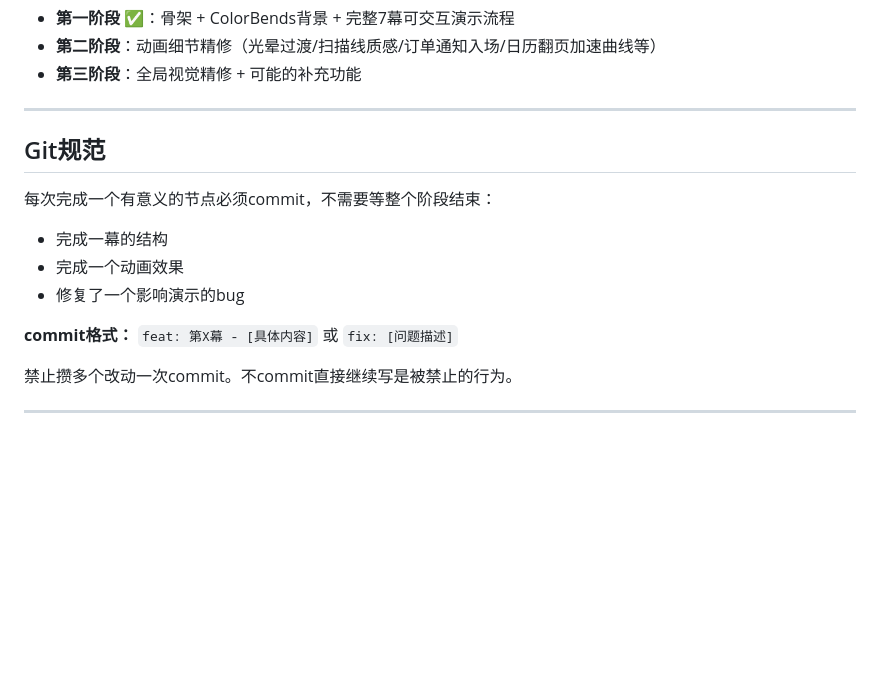
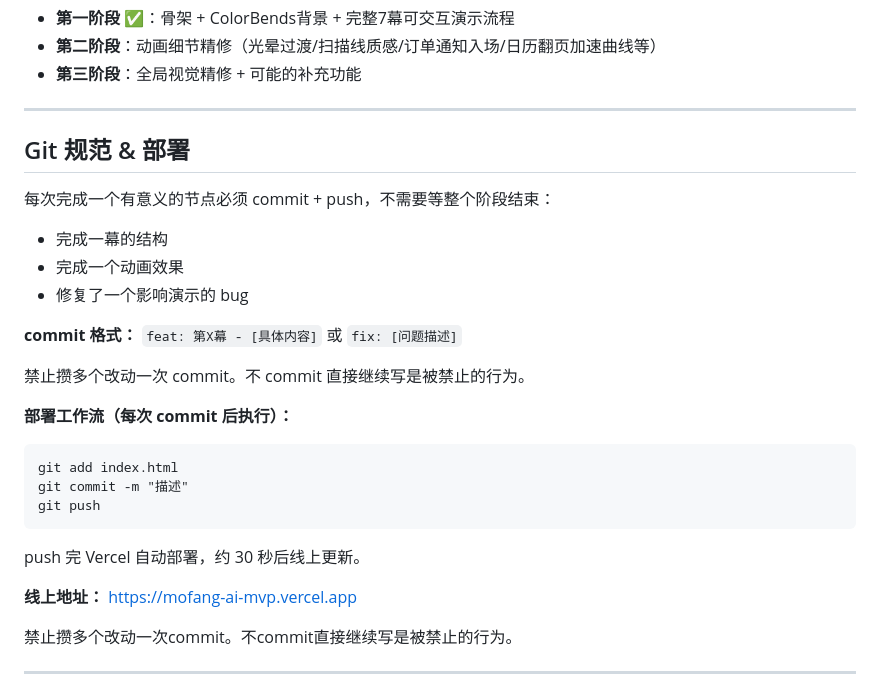
Before and after one commit to karaenma-gif/MoFang-AI-MVP, a Markdown page: CLAUDE.md, the part around the change. GitHub-like rendering; blank space fills up the shorter version.

Commit message:
docs: CLAUDE.md 补充 Vercel 部署工作流

````diff
--- a/CLAUDE.md
+++ b/CLAUDE.md
@@ -178,14 +178,28 @@
 
 ---
 
-## Git规范
+## Git 规范 & 部署
 
-每次完成一个有意义的节点必须commit，不需要等整个阶段结束：
+每次完成一个有意义的节点必须 commit + push，不需要等整个阶段结束：
 - 完成一幕的结构
 - 完成一个动画效果
-- 修复了一个影响演示的bug
+- 修复了一个影响演示的 bug
 
-**commit格式：** `feat: 第X幕 - [具体内容]` 或 `fix: [问题描述]`
+**commit 格式：** `feat: 第X幕 - [具体内容]` 或 `fix: [问题描述]`
+
+禁止攒多个改动一次 commit。不 commit 直接继续写是被禁止的行为。
+
+**部署工作流（每次 commit 后执行）：**
+
+```
+git add index.html
+git commit -m "描述"
+git push
+```
+
+push 完 Vercel 自动部署，约 30 秒后线上更新。
+
+**线上地址：** https://mofang-ai-mvp.vercel.app
 
 禁止攒多个改动一次commit。不commit直接继续写是被禁止的行为。
 
````
